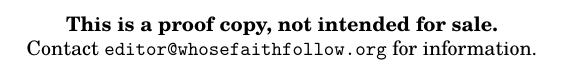
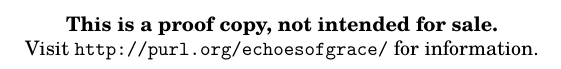
Before and after one commit to kulp/eog, a LaTeX book (booklayout/toplevel.tex): part of page 1 of 6, cut so that both start at the same text. Compiled offline with LuaLaTeX.

Commit message:
Indirect information requests through website

```diff
--- a/booklayout/toplevel.tex
+++ b/booklayout/toplevel.tex
@@ -35,7 +35,7 @@
 %\include{publisher}
 \begin{center}
 \textbf{This is a proof copy, not intended for sale.} \\
-Contact \href{mailto:editor@whosefaithfollow.org}{\nolinkurl{editor@whosefaithfollow.org}} for information.
+Visit \url{http://purl.org/echoesofgrace/} for information.
 \end{center}
 
 \pagebreak
```
Also changed, not shown: 1 other file.
